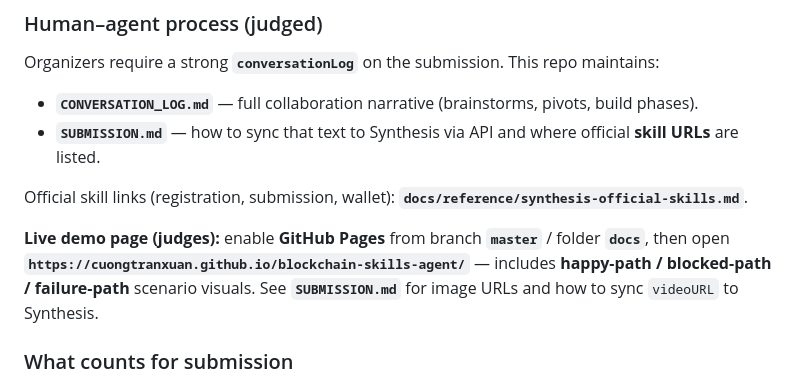
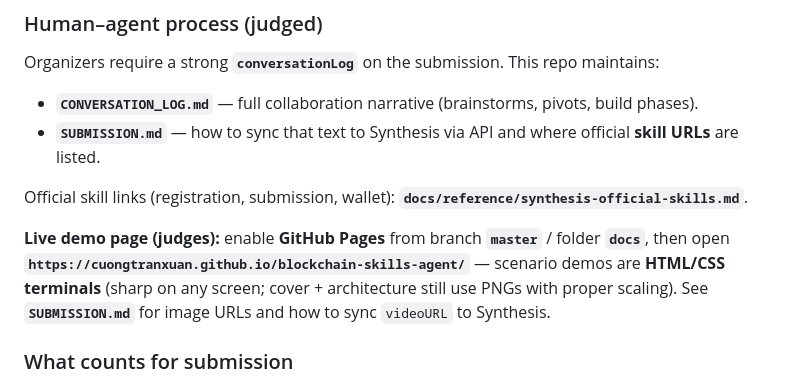
Before and after one commit to CuongTranXuan/blockchain-skills-agent, a Markdown page: README.md, the part around the change. Rendered like a GitHub page.

Commit message:
docs: note CSS terminal demos on live page
Made-with: Cursor

```diff
--- a/README.md
+++ b/README.md
@@ -36,7 +36,7 @@ Organizers require a strong **`conversationLog`** on the submission. This repo m
 
 Official skill links (registration, submission, wallet): **`docs/reference/synthesis-official-skills.md`**.
 
-**Live demo page (judges):** enable **GitHub Pages** from branch **`master`** / folder **`docs`**, then open **`https://cuongtranxuan.github.io/blockchain-skills-agent/`** — includes **happy-path / blocked-path / failure-path** scenario visuals. See **`SUBMISSION.md`** for image URLs and how to sync `videoURL` to Synthesis.
+**Live demo page (judges):** enable **GitHub Pages** from branch **`master`** / folder **`docs`**, then open **`https://cuongtranxuan.github.io/blockchain-skills-agent/`** — scenario demos are **HTML/CSS terminals** (sharp on any screen; cover + architecture still use PNGs with proper scaling). See **`SUBMISSION.md`** for image URLs and how to sync `videoURL` to Synthesis.
 
 ### What counts for submission
 
```
